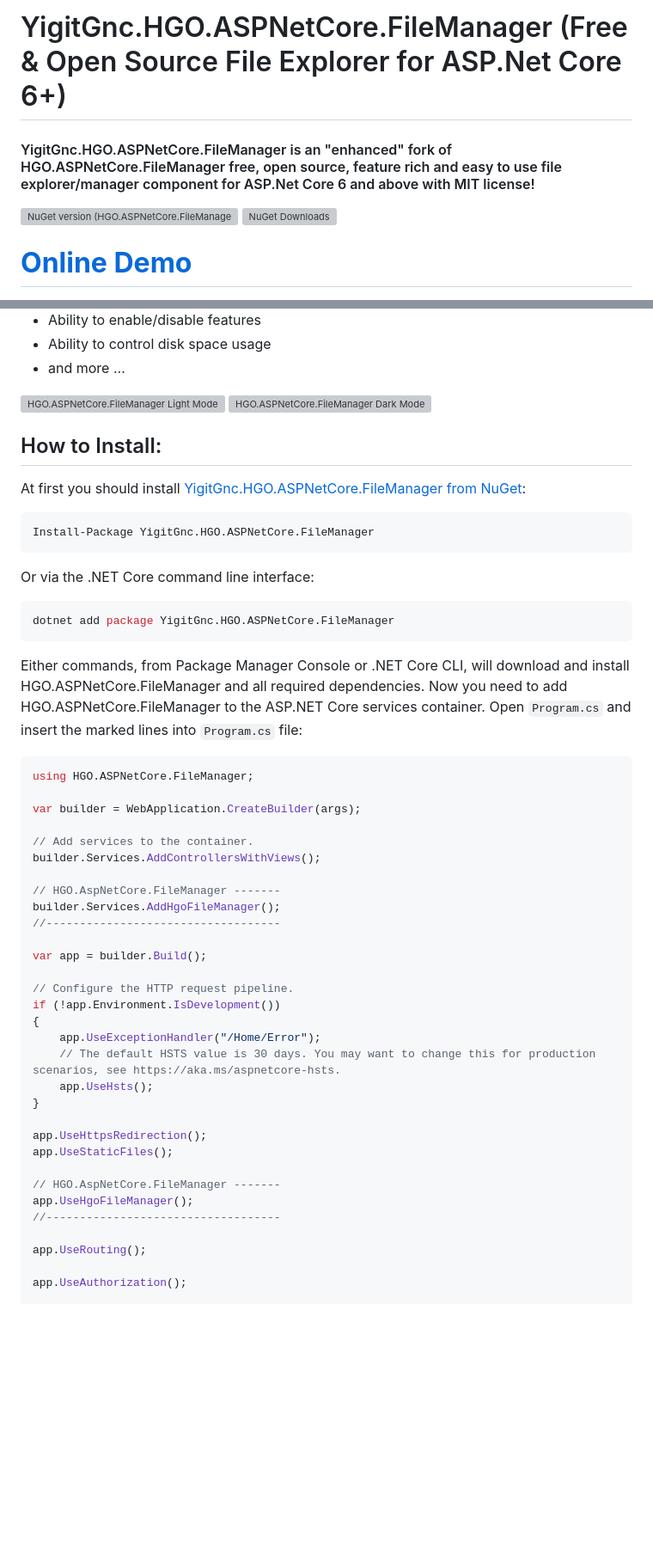
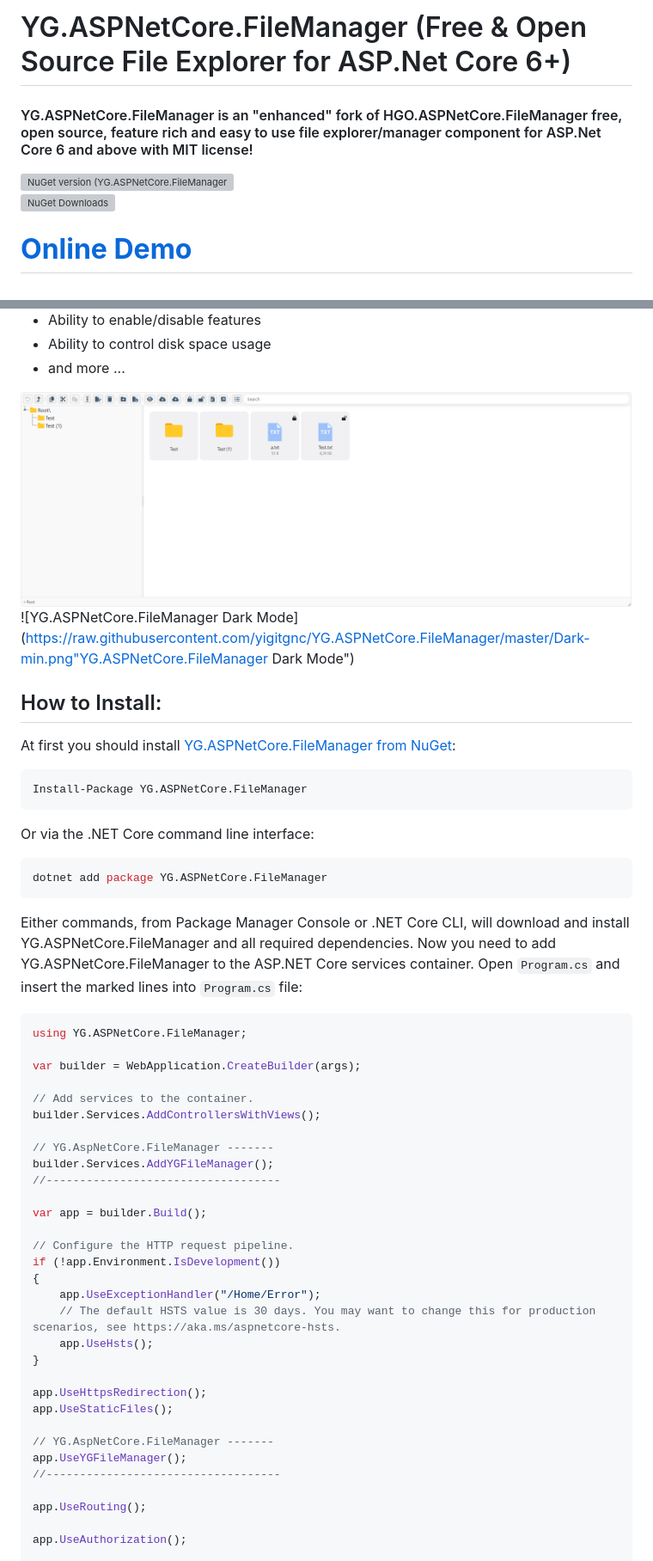
Before and after one commit to yigitgnc/YG.ASPNetCore.FileManager, a Markdown page: README.md, 2 parts joined by grey strips. Shown at 86% size. GitHub-like rendering; blank space fills up the shorter version; grey boxes are pictures that could not be loaded.

````diff
--- a/README.md
+++ b/README.md
@@ -1,6 +1,8 @@
-# YigitGnc.HGO.ASPNetCore.FileManager (Free & Open Source File Explorer for ASP.Net Core 6+)
+# YG.ASPNetCore.FileManager (Free & Open Source File Explorer for ASP.Net Core 6+)
 
-#### YigitGnc.HGO.ASPNetCore.FileManager is an "enhanced" fork of HGO.ASPNetCore.FileManager free, open source, feature rich and easy to use file explorer/manager component for ASP.Net Core 6 and above with MIT license!
+#### YG.ASPNetCore.FileManager is an "enhanced" fork of HGO.ASPNetCore.FileManager free, open source, feature rich and easy to use file explorer/manager component for ASP.Net Core 6 and above with MIT license!
 
-[![NuGet version (HGO.ASPNetCore.FileManager)](https://img.shields.io/nuget/v/YigitGnc.HGO.ASPNetCore.FileManager)](https://www.nuget.org/packages/YigitGnc.HGO.ASPNetCore.FileManager/)  ![NuGet Downloads](https://img.shields.io/nuget/dt/YigitGnc.Hgo.ASPNetCore.FileManager?style=flat&color=%23238636)
+[![NuGet version (YG.ASPNetCore.FileManager)](https://img.shields.io/nuget/v/YG.ASPNetCore.FileManager)](https://www.nuget.org/packages/YG.ASPNetCore.FileManager/)
+![NuGet Downloads](https://img.shields.io/nuget/dt/YG.ASPNetCore.FileManager?style=flat&color=%23238636)
+
 # **[Online Demo](https://filemanager.yigitgenc.com/)**
@@ -25,31 +28,31 @@
 -  Ability to control disk space usage
 -  and more ...
 
-![HGO.ASPNetCore.FileManager Light Mode](https://github.com/yigitgnc/HGO.ASPNetCore.FileManager/blob/master/Light-min.png?raw=true "HGO.ASPNetCore.FileManager Light Mode")
-![HGO.ASPNetCore.FileManager Dark Mode](https://github.com/yigitgnc/HGO.ASPNetCore.FileManager/blob/master/Dark-min.png?raw=true "HGO.ASPNetCore.FileManager Dark Mode")
+![YG.ASPNetCore.FileManager Light Mode](https://raw.githubusercontent.com/yigitgnc/YG.ASPNetCore.FileManager/master/Light-min.png "YG.ASPNetCore.FileManager Light Mode")
+![YG.ASPNetCore.FileManager Dark Mode](https://raw.githubusercontent.com/yigitgnc/YG.ASPNetCore.FileManager/master/Dark-min.png"YG.ASPNetCore.FileManager Dark Mode")
 
 ## How to Install:
-At first you should install  [YigitGnc.HGO.ASPNetCore.FileManager from NuGet](https://www.nuget.org/packages/YigitGnc.HGO.ASPNetCore.FileManager/):
+At first you should install  [YG.ASPNetCore.FileManager from NuGet](https://www.nuget.org/packages/YG.ASPNetCore.FileManager/):
 ```
-Install-Package YigitGnc.HGO.ASPNetCore.FileManager
+Install-Package YG.ASPNetCore.FileManager
 ```
 Or via the .NET Core command line interface:
 
 ```cs
-dotnet add package YigitGnc.HGO.ASPNetCore.FileManager
+dotnet add package YG.ASPNetCore.FileManager
 ```
-Either commands, from Package Manager Console or .NET Core CLI, will download and install HGO.ASPNetCore.FileManager and all required dependencies.
-Now you need to add HGO.ASPNetCore.FileManager to the ASP.NET Core services container. Open `Program.cs` and insert the marked lines into `Program.cs` file:
+Either commands, from Package Manager Console or .NET Core CLI, will download and install YG.ASPNetCore.FileManager and all required dependencies.
+Now you need to add YG.ASPNetCore.FileManager to the ASP.NET Core services container. Open `Program.cs` and insert the marked lines into `Program.cs` file:
 ```cs
-using HGO.ASPNetCore.FileManager;
+using YG.ASPNetCore.FileManager;
 
 var builder = WebApplication.CreateBuilder(args);
 
 // Add services to the container.
 builder.Services.AddControllersWithViews();
 
-// HGO.AspNetCore.FileManager -------
-builder.Services.AddHgoFileManager();
+// YG.AspNetCore.FileManager -------
+builder.Services.AddYGFileManager();
 //-----------------------------------
 
 var app = builder.Build();
@@ -65,8 +68,8 @@ if (!app.Environment.IsDevelopment())
 app.UseHttpsRedirection();
 app.UseStaticFiles();
 
-// HGO.AspNetCore.FileManager -------
-app.UseHgoFileManager();
+// YG.AspNetCore.FileManager -------
+app.UseYGFileManager();
 //-----------------------------------
 
 app.UseRouting();
````
Also changed, not shown: other parts of README.md (+18 -19 lines).
